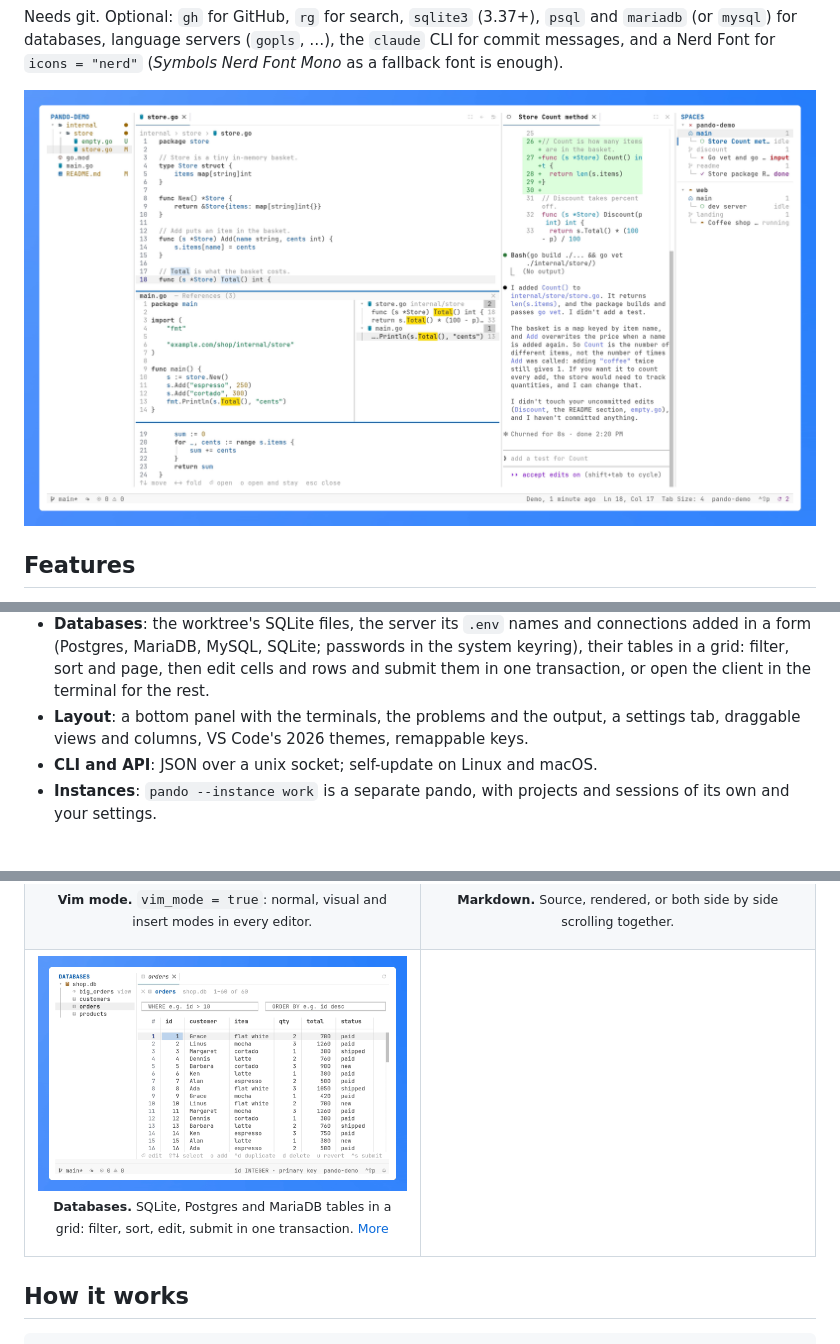
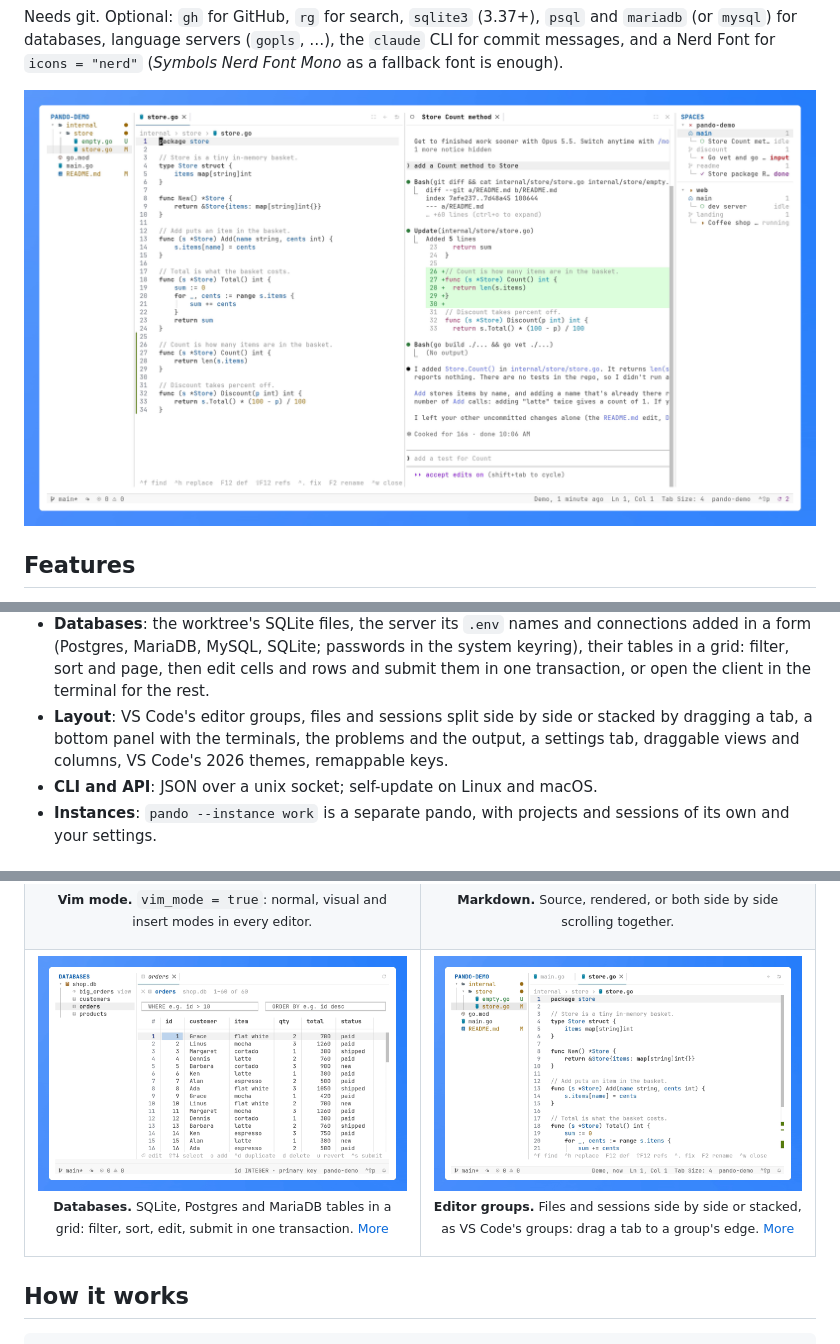
Before and after one commit to xseman/pando, a Markdown page: README.md, 3 parts joined by grey strips. GitHub-like rendering; pictures changed too: docs/demo/groups.gif (added), docs/demo/hero.png.

Commit message:
docs(demo): hero with a file and a session side by side, groups.gif

```diff
--- a/README.md
+++ b/README.md
@@ -45,7 +45,7 @@ Needs git. Optional: `gh` for GitHub, `rg` for search, `sqlite3` (3.37+),
 …), the `claude` CLI for commit messages, and a Nerd Font for `icons =
 "nerd"` (_Symbols Nerd Font Mono_ as a fallback font is enough).
 
-![pando with Explorer on the left and Spaces on the right, two projects and their claude sessions in it, one working, one waiting for a yes, one done; between them store.go with gopls's references to Total in a peek, beside the claude session that just changed it](docs/demo/hero.png)
+![pando with Explorer on the left and Spaces on the right, two projects and their claude sessions in it, one working, one waiting for a yes, one done; between them two editor groups side by side, store.go and the claude session that just changed it](docs/demo/hero.png)
 
 ## Features
 
@@ -74,9 +74,10 @@ Needs git. Optional: `gh` for GitHub, `rg` for search, `sqlite3` (3.37+),
   the system keyring), their tables in a grid: filter, sort and page, then
   edit cells and rows and submit them in one transaction, or open the client
   in the terminal for the rest.
-- **Layout**: a bottom panel with the terminals, the problems and the
-  output, a settings tab, draggable views and columns, VS Code's 2026
-  themes, remappable keys.
+- **Layout**: VS Code's editor groups, files and sessions split side by side
+  or stacked by dragging a tab, a bottom panel with the terminals, the
+  problems and the output, a settings tab, draggable views and columns, VS
+  Code's 2026 themes, remappable keys.
 - **CLI and API**: JSON over a unix socket; self-update on Linux and macOS.
 - **Instances**: `pando --instance work` is a separate pando, with projects
   and sessions of its own and your settings.
@@ -120,7 +121,7 @@ Every GIF below is pando itself, recorded by `make demo`.
 </tr>
 <tr>
 <td width="50%" valign="top"><img src="docs/demo/databases.gif" alt="a SQLite table sorted, filtered and edited in a grid, the pending SQL submitted in one transaction, then sqlite3 in the terminal and the form that adds a server" width="100%"><p align="center"><sub><b>Databases.</b> SQLite, Postgres and MariaDB tables in a grid: filter, sort, edit, submit in one transaction. <a href="docs/usage.md#databases">More</a></sub></p></td>
-<td width="50%"></td>
+<td width="50%" valign="top"><img src="docs/demo/groups.gif" alt="store.go split off into an editor group on the right, maximized and restored, then a shell session moved into a group under it, beside main.go" width="100%"><p align="center"><sub><b>Editor groups.</b> Files and sessions side by side or stacked, as VS Code's groups: drag a tab to a group's edge. <a href="docs/usage.md#the-screen">More</a></sub></p></td>
 </tr>
 </table>
 
```
Also changed, not shown: 4 other files.
